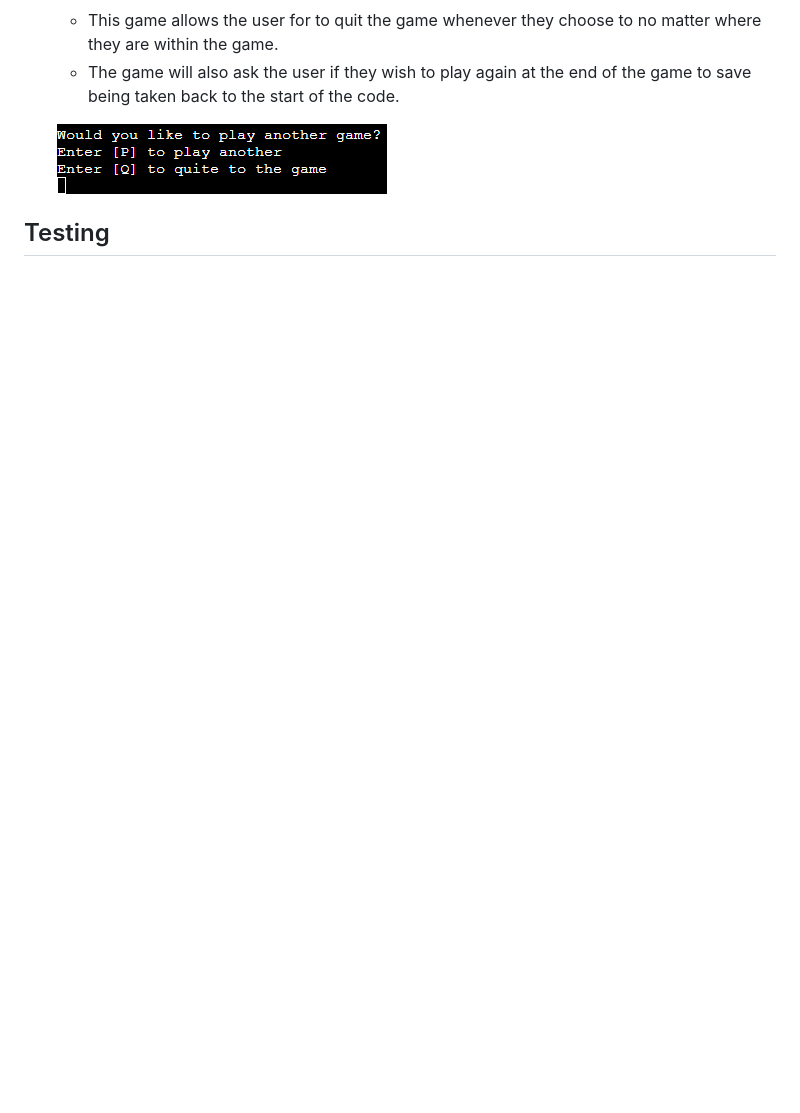
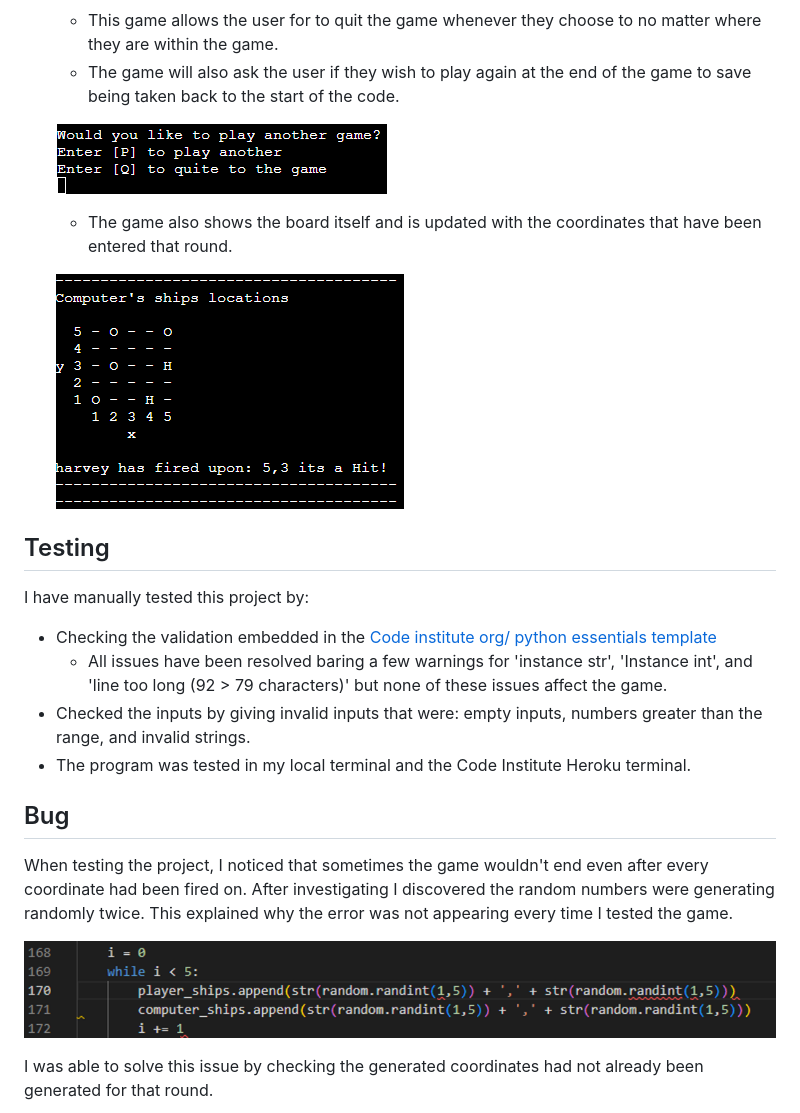
Before and after one commit to HarveyBurton96/battleships, a Markdown page: README.md, the part around the change printed below. Drawn GitHub-style; pictures changed too: assets/images/board screenshot.png (added), assets/images/pre bug fix.png (added); blank space fills up the shorter version.

Commit message:
Add rest of READme text and solve errors in code

```diff
--- a/README.md
+++ b/README.md
@@ -52,4 +50,23 @@ The aim for the user is to try and locate the computers ships before the compute
 
     ![Play again option screenshot](assets/images/Play%20again.png)
 
+    - The game also shows the board itself and is updated with the coordinates that have been entered that round.
+
+    ![Board screenshot](assets/images/board%20screenshot.png)
+
 ## Testing
+
+I have manually tested this project by:
+- Checking the validation embedded in the [Code institute org/ python essentials template](https://github.com/Code-Institute-Org/python-essentials-template)
+    - All issues have been resolved baring a few warnings for 'instance str', 'Instance int', and 'line too long (92 > 79 characters)' but none of these issues affect the game.
+- Checked the inputs by giving invalid inputs that were: empty inputs, numbers greater than the range, and invalid strings.
+- The program was tested in my local terminal and the Code Institute Heroku terminal.
+
+## Bug
+
+When testing the project, I noticed that sometimes the game wouldn't end even after every coordinate had been fired on. After investigating I discovered the random numbers were generating randomly twice. This explained why the error was not appearing every time I tested the game.
+
+![Pre bug fix screenshot](assets/images/pre%20bug%20fix.png)
+
+I was able to solve this issue by checking the generated coordinates had not already been generated for that round.
+
```
Also changed, not shown: other parts of README.md (+51 -15 lines), assets/images/computer move generator 1.png (added), assets/images/computer move generator 2.png (added), assets/images/post bug fix.png (added), 1 other file.
